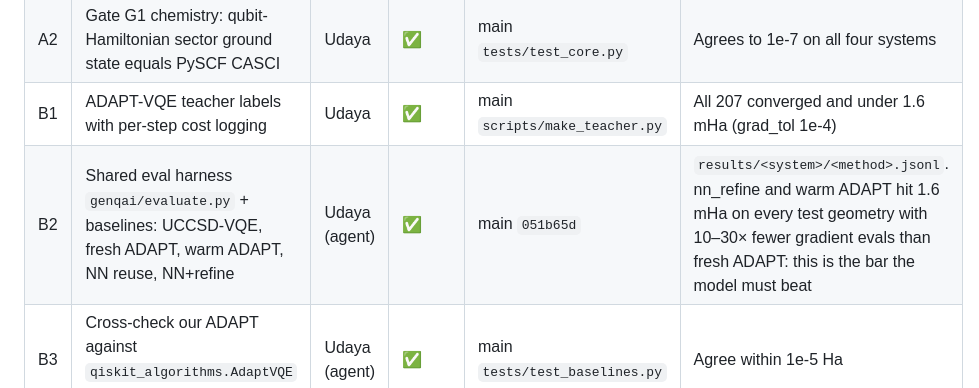
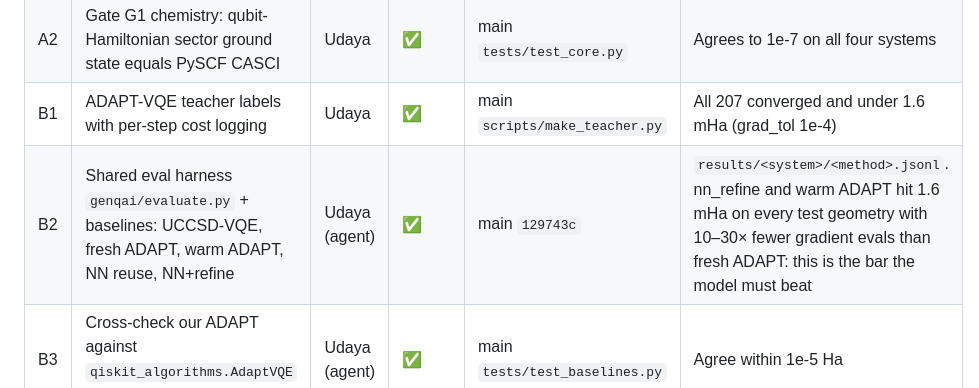
Before and after one commit to EpameinondasDouros/quantinuum-nvidia-pfizer-hpc, a Markdown page: docs/genqai-implementation-plan.md, the part around the change. Drawn GitHub-style.

Commit message:
tracker: fix B2 commit ref

```diff
--- a/docs/genqai-implementation-plan.md
+++ b/docs/genqai-implementation-plan.md
@@ -21,7 +21,7 @@ Branches: one per task or lane, named `feat/<short-name>`. Only merge to main af
 | A1 | Hamiltonians for h2 (2q), lih4 (4q), lih6 (6q), h4 (8q) with HF / CCSD / FCI, geometry splits | Udaya | ✅ | main `3f621dc` | `scripts/make_hamiltonians.py`; built from PySCF CASCI integrals; 207 geometries |
 | A2 | Gate G1 chemistry: qubit-Hamiltonian sector ground state equals PySCF CASCI | Udaya | ✅ | main `tests/test_core.py` | Agrees to 1e-7 on all four systems |
 | B1 | ADAPT-VQE teacher labels with per-step cost logging | Udaya | ✅ | main `scripts/make_teacher.py` | All 207 converged and under 1.6 mHa (grad_tol 1e-4) |
-| B2 | Shared eval harness `genqai/evaluate.py` + baselines: UCCSD-VQE, fresh ADAPT, warm ADAPT, NN reuse, NN+refine | Udaya (agent) | ✅ | main `051b65d` | `results/<system>/<method>.jsonl`. nn_refine and warm ADAPT hit 1.6 mHa on every test geometry with 10–30× fewer gradient evals than fresh ADAPT: this is the bar the model must beat |
+| B2 | Shared eval harness `genqai/evaluate.py` + baselines: UCCSD-VQE, fresh ADAPT, warm ADAPT, NN reuse, NN+refine | Udaya (agent) | ✅ | main `129743c` | `results/<system>/<method>.jsonl`. nn_refine and warm ADAPT hit 1.6 mHa on every test geometry with 10–30× fewer gradient evals than fresh ADAPT: this is the bar the model must beat |
 | B3 | Cross-check our ADAPT against `qiskit_algorithms.AdaptVQE` on h2 / lih4 | Udaya (agent) | ✅ | main `tests/test_baselines.py` | Agree within 1e-5 Ha |
 | C1 | Hamiltonian-conditioned transformer (operators + von Mises angle head), SFT, one-shot / refine / best-of-K | Udaya (agent) | 🟨 | `feat/model` | Budget-conditioning input built in for D3 |
 | E1 | Grouped Pauli measurement, finite-shot energy with error bars, local ideal + noisy | Udaya (agent) | 🟨 | `feat/ionq` | |
```
